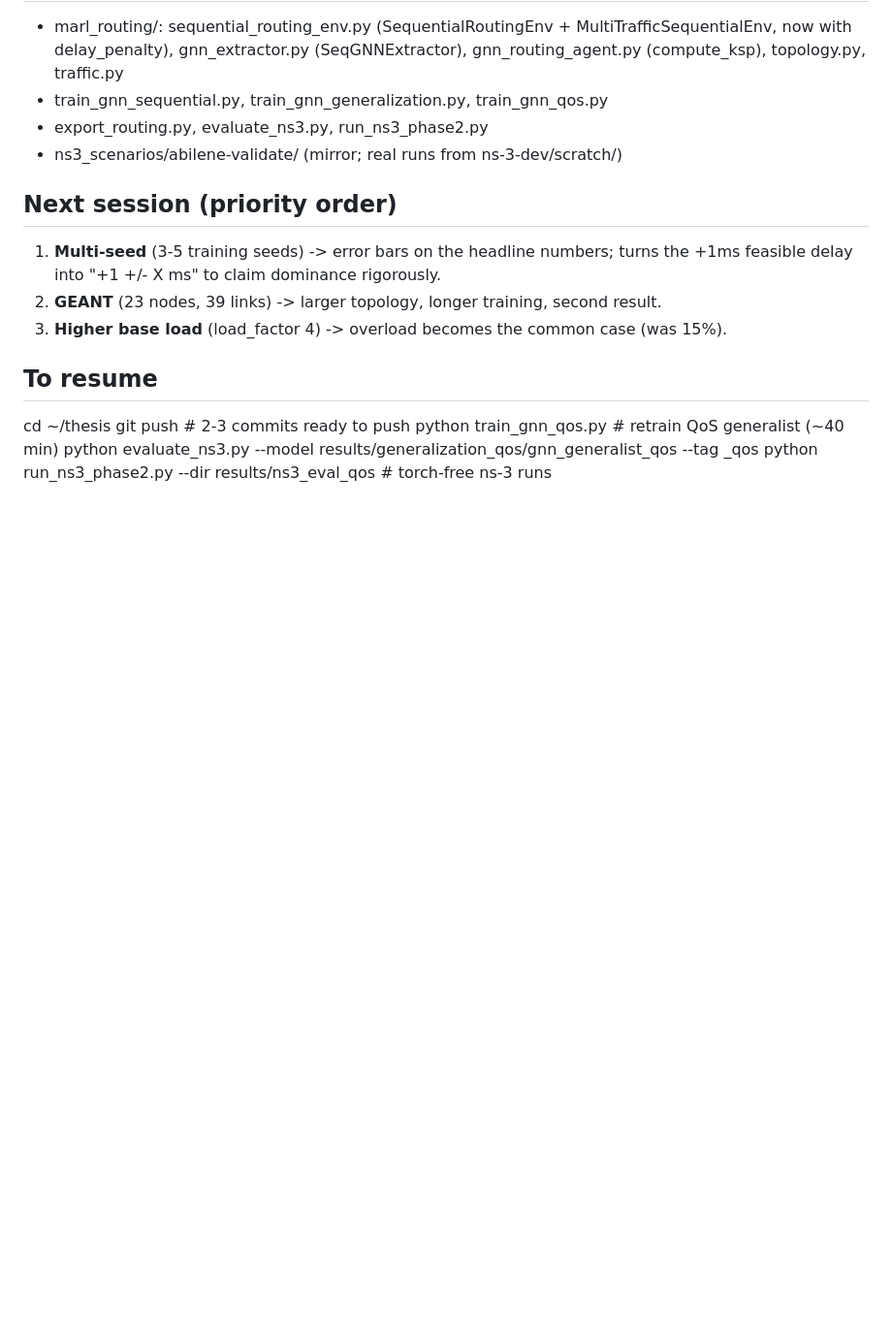
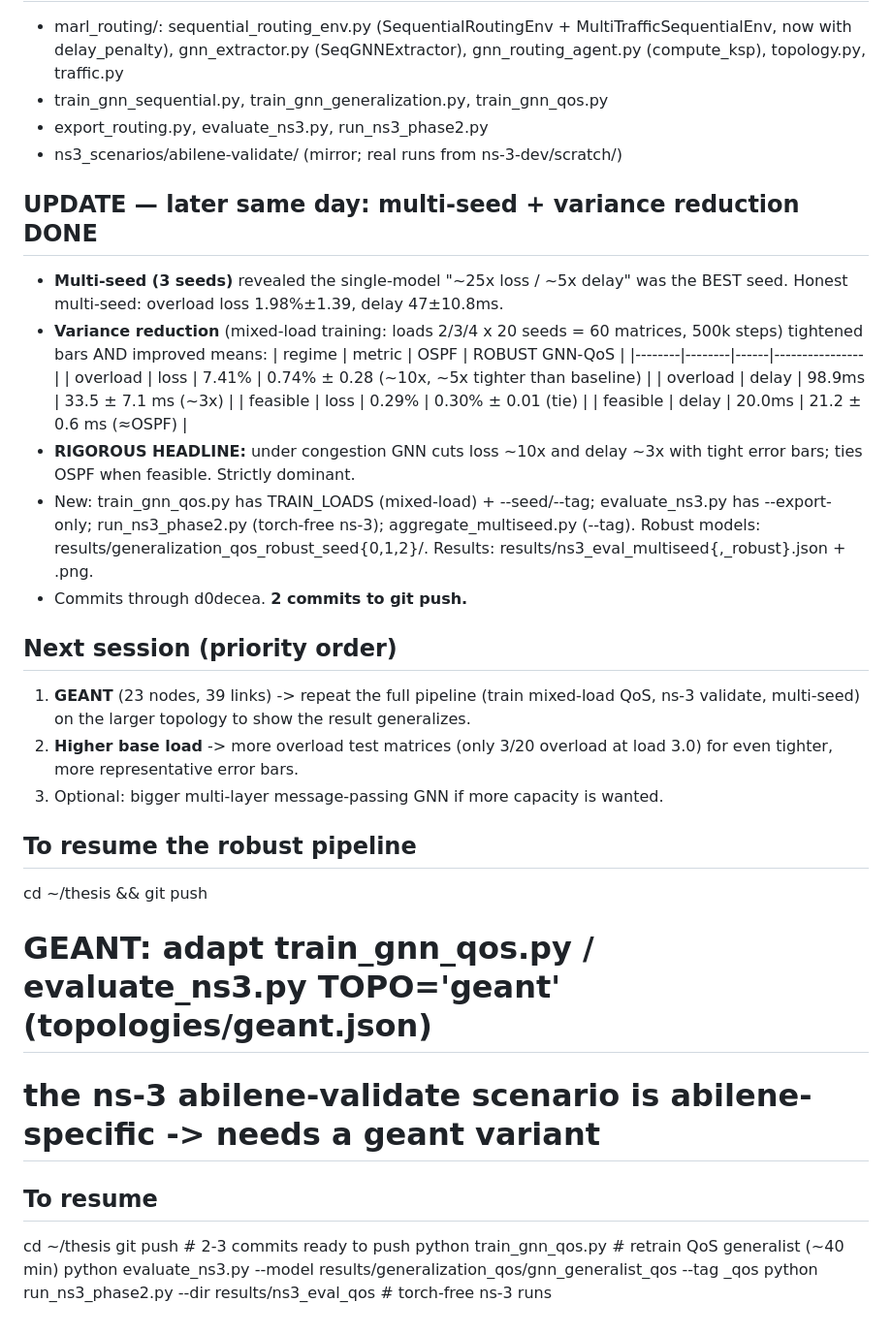
Before and after one commit to verrellbd/marl-routing-dvm, a Markdown page: CHECKPOINT_20260610.md, the part around the change. Shown at 97% size. Drawn GitHub-style; blank space fills up the shorter version.

Commit message:
Checkpoint: multi-seed + variance-reduced QoS GNN (robust, error-barred)

```diff
--- a/CHECKPOINT_20260610.md
+++ b/CHECKPOINT_20260610.md
@@ -49,11 +49,36 @@ results/ns3_eval_qos/qos_threeway.png.
 - export_routing.py, evaluate_ns3.py, run_ns3_phase2.py
 - ns3_scenarios/abilene-validate/ (mirror; real runs from ns-3-dev/scratch/)
 
+## UPDATE — later same day: multi-seed + variance reduction DONE
+- **Multi-seed (3 seeds)** revealed the single-model "~25x loss / ~5x delay" was the
+  BEST seed. Honest multi-seed: overload loss 1.98%±1.39, delay 47±10.8ms.
+- **Variance reduction** (mixed-load training: loads 2/3/4 x 20 seeds = 60 matrices,
+  500k steps) tightened bars AND improved means:
+  | regime | metric | OSPF | ROBUST GNN-QoS |
+  |--------|--------|------|----------------|
+  | overload | loss | 7.41% | 0.74% ± 0.28 (~10x, ~5x tighter than baseline) |
+  | overload | delay | 98.9ms | 33.5 ± 7.1 ms (~3x) |
+  | feasible | loss | 0.29% | 0.30% ± 0.01 (tie) |
+  | feasible | delay | 20.0ms | 21.2 ± 0.6 ms (≈OSPF) |
+- **RIGOROUS HEADLINE:** under congestion GNN cuts loss ~10x and delay ~3x with tight
+  error bars; ties OSPF when feasible. Strictly dominant.
+- New: train_gnn_qos.py has TRAIN_LOADS (mixed-load) + --seed/--tag; evaluate_ns3.py
+  has --export-only; run_ns3_phase2.py (torch-free ns-3); aggregate_multiseed.py (--tag).
+  Robust models: results/generalization_qos_robust_seed{0,1,2}/. Results:
+  results/ns3_eval_multiseed{,_robust}.json + .png.
+- Commits through d0decea. **2 commits to git push.**
+
 ## Next session (priority order)
-1. **Multi-seed** (3-5 training seeds) -> error bars on the headline numbers; turns
-   the +1ms feasible delay into "+1 +/- X ms" to claim dominance rigorously.
-2. **GEANT** (23 nodes, 39 links) -> larger topology, longer training, second result.
-3. **Higher base load** (load_factor 4) -> overload becomes the common case (was 15%).
+1. **GEANT** (23 nodes, 39 links) -> repeat the full pipeline (train mixed-load QoS,
+   ns-3 validate, multi-seed) on the larger topology to show the result generalizes.
+2. **Higher base load** -> more overload test matrices (only 3/20 overload at load 3.0)
+   for even tighter, more representative error bars.
+3. Optional: bigger multi-layer message-passing GNN if more capacity is wanted.
+
+## To resume the robust pipeline
+  cd ~/thesis && git push
+  # GEANT: adapt train_gnn_qos.py / evaluate_ns3.py TOPO='geant' (topologies/geant.json)
+  # the ns-3 abilene-validate scenario is abilene-specific -> needs a geant variant
 
 ## To resume
   cd ~/thesis
```
